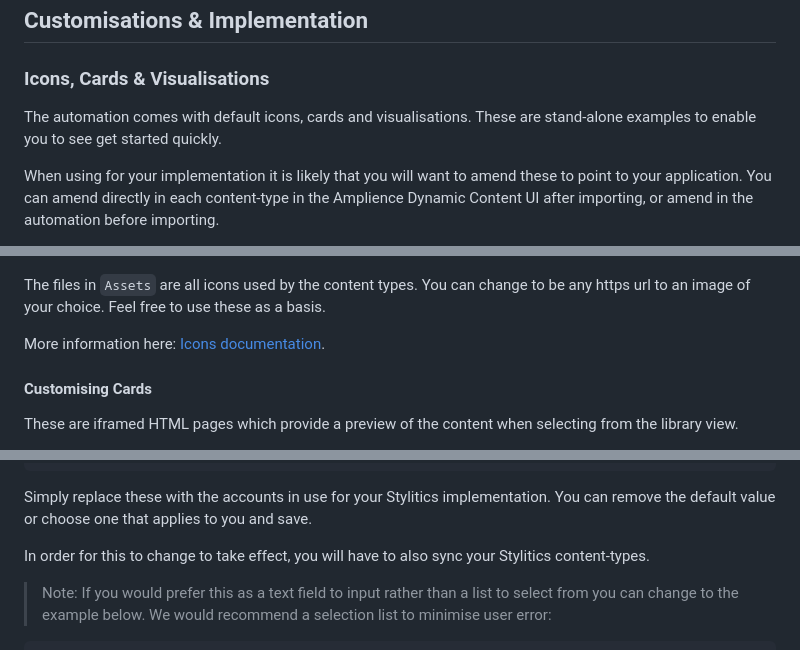
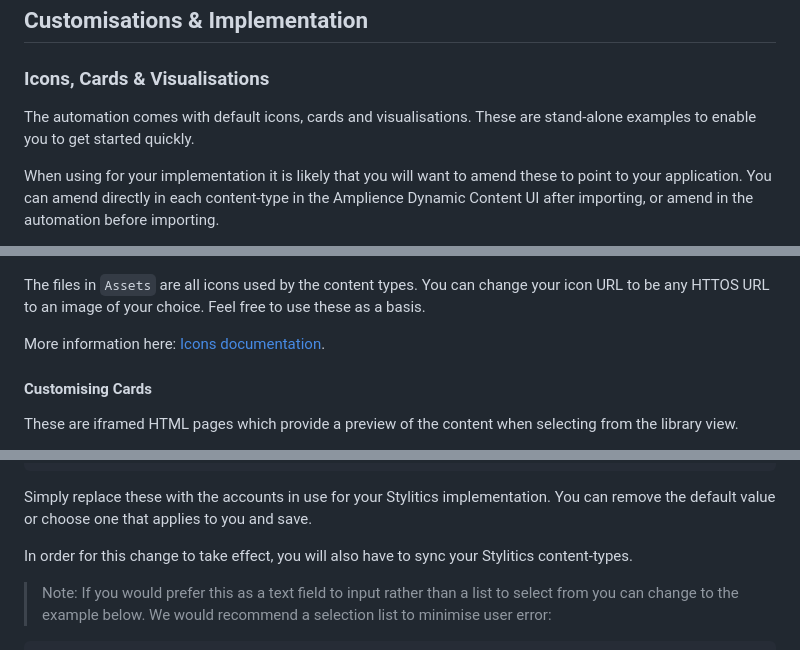
Before and after one commit to amplience/dc-integration-stylitics, a Markdown page: docs/automation.md, 3 parts joined by grey strips. Drawn GitHub-style.

Commit message:
doc: Scotts feedback in automation

```diff
--- a/docs/automation.md
+++ b/docs/automation.md
@@ -87,7 +87,7 @@ Once you've run the automation, your account will be populated with content sche
 
 ### Icons, Cards & Visualisations
 
-The automation comes with default icons, cards and visualisations. These are stand-alone examples to enable you to see get started quickly.
+The automation comes with default icons, cards and visualisations. These are stand-alone examples to enable you to get started quickly.
 
 When using for your implementation it is likely that you will want to amend these to point to your application. You can amend directly in each content-type in the Amplience Dynamic Content UI after importing, or amend in the automation before importing.
 
@@ -100,7 +100,7 @@ When using for your implementation it is likely that you will want to amend thes
 
 ![Stylitics Content Types)](../docs/media/stylitics-content-types.png)
 
-The files in `Assets` are all icons used by the content types. You can change to be any https url to an image of your choice. Feel free to use these as a basis.
+The files in `Assets` are all icons used by the content types. You can change your icon URL to be any HTTOS URL to an image of your choice. Feel free to use these as a basis.
 
 More information here: [Icons documentation](https://amplience.com/developers/docs/dev-tools/guides-tutorials/content-types/#choosing-an-icon).
 
@@ -154,7 +154,7 @@ You will see a JSON object called 'account' which has the following content:
 
 Simply replace these with the accounts in use for your Stylitics implementation. You can remove the default value or choose one that applies to you and save.
 
-In order for this to change to take effect, you will have to also sync your Stylitics content-types.
+In order for this change to take effect, you will also have to sync your Stylitics content-types.
 
 >Note: If you would prefer this as a text field to input rather than a list to select from you can change to the example below. We would recommend a selection list to minimise user error:
 
```
